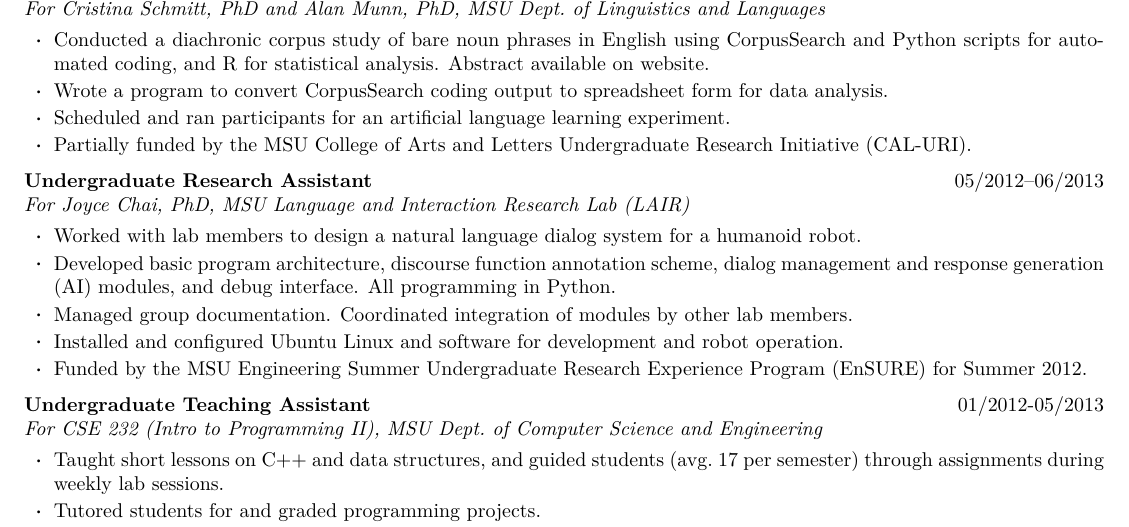
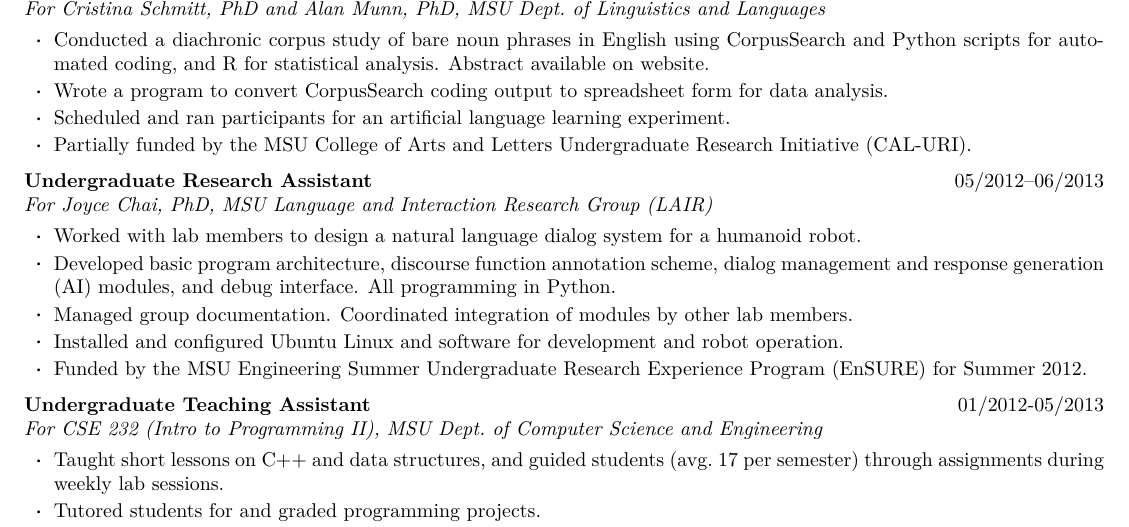
Before and after one commit to khanson679/kenneth-hanson-resume, a LaTeX CV (resume-full.tex): part of page 1 of 3, cut so that both start at the same text. Compiled offline with pdfLaTeX.

Commit message:
Name for LAIR.

```diff
--- a/resume-full.tex
+++ b/resume-full.tex
@@ -172,7 +172,7 @@
 
 	\resbigitem{Undergraduate Research Assistant}
 		{05/2012--06/2013}
-		{For Joyce Chai, PhD, MSU Language and Interaction Research Lab (LAIR)}
+		{For Joyce Chai, PhD, MSU Language and Interaction Research Group (LAIR)}
 		{}
 	\begin{itemize}
 		\item Worked with lab members to design a natural language dialog system for a humanoid robot.
```
